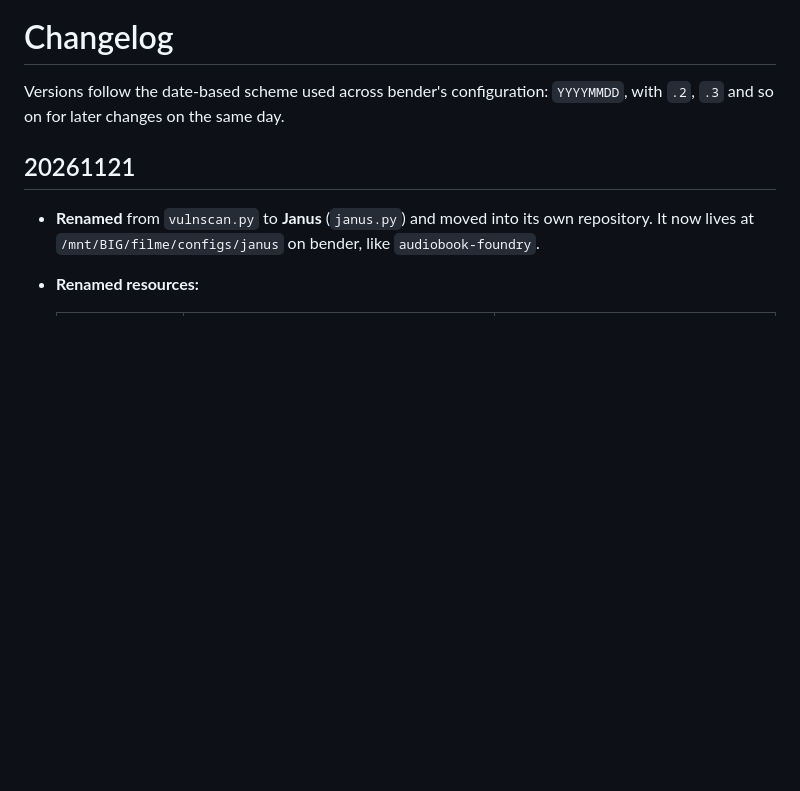
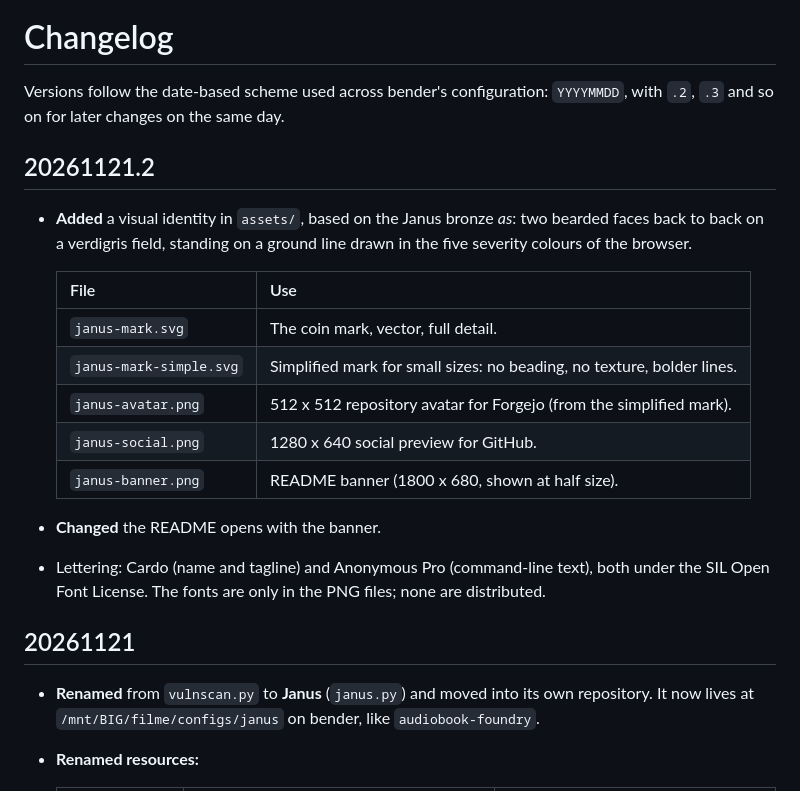
Before and after one commit to om1d3/janus, a Markdown page: CHANGELOG.md, the part around the change. Drawn GitHub-style; blank space fills up the shorter version.

```diff
--- a/CHANGELOG.md
+++ b/CHANGELOG.md
@@ -1,6 +1,21 @@
 # Changelog
 
 Versions follow the date-based scheme used across bender's configuration: `YYYYMMDD`, with `.2`, `.3` and so on for later changes on the same day.
+
+## 20261121.2
+
+- **Added** a visual identity in `assets/`, based on the Janus bronze *as*: two bearded faces back to back on a verdigris field, standing on a ground line drawn in the five severity colours of the browser.
+
+  | File | Use |
+  |---|---|
+  | `janus-mark.svg` | The coin mark, vector, full detail. |
+  | `janus-mark-simple.svg` | Simplified mark for small sizes: no beading, no texture, bolder lines. |
+  | `janus-avatar.png` | 512 x 512 repository avatar for Forgejo (from the simplified mark). |
+  | `janus-social.png` | 1280 x 640 social preview for GitHub. |
+  | `janus-banner.png` | README banner (1800 x 680, shown at half size). |
+
+- **Changed** the README opens with the banner.
+- Lettering: Cardo (name and tagline) and Anonymous Pro (command-line text), both under the SIL Open Font License. The fonts are only in the PNG files; none are distributed.
 
 ## 20261121
 
```
Also changed, not shown: README.md (+2 -2 lines), assets/janus-avatar.png (added), assets/janus-banner.png (added), assets/janus-social.png (added), 2 other files.
